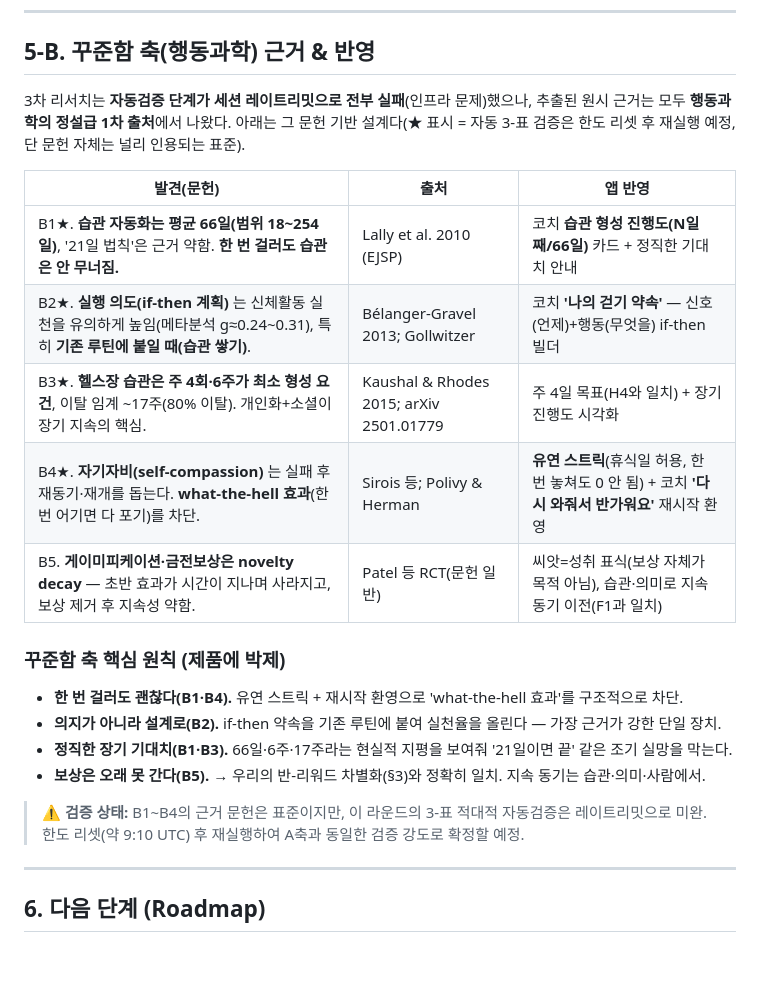
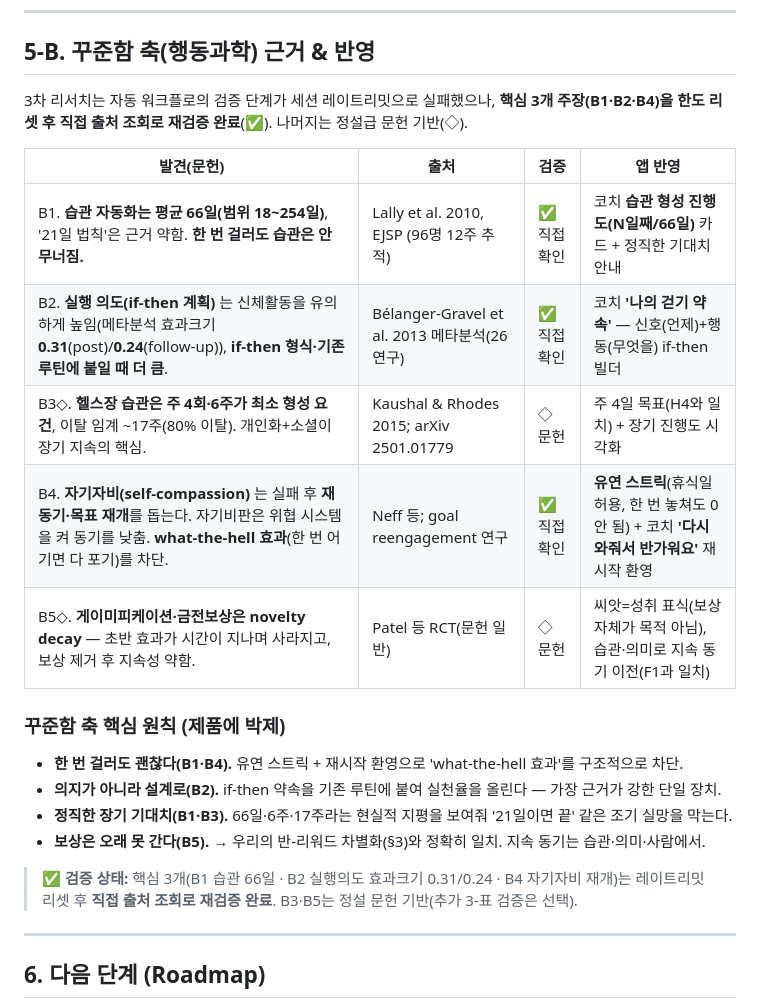
Before and after one commit to YooGeunHyuk/lotto-angle-app, a Markdown page: walking-app/STRATEGY.md, the part around the change. Rendered like a GitHub page; blank space fills up the shorter version.

Commit message:
docs(walking-app): verify B-axis core claims via direct source check
Rate limit reset — re-verified the three claims the consistency features
rely on, upgrading them from 'literature-based' to confirmed:
- B1 Lally 2010: median 66 days (range 18-254), a single miss doesn't derail
- B2 implementation intentions meta-analysis: ES 0.31 post / 0.24 follow-up,
  larger with if-then format (Belanger-Gravel 2013)
- B4 self-compassion sustains post-failure motivation & goal reengagement (Neff)

Co-Authored-By: Claude Opus 4.8 <noreply@anthropic.com>
Claude-Session: https://claude.ai/code/session_017hN5fgsZNxTPQbir5EstQS

```diff
--- a/walking-app/STRATEGY.md
+++ b/walking-app/STRATEGY.md
@@ -111,17 +111,16 @@
 
 ## 5-B. 꾸준함 축(행동과학) 근거 & 반영
 
-3차 리서치는 **자동검증 단계가 세션 레이트리밋으로 전부 실패**(인프라 문제)했으나, 추출된 원시 근거는
-모두 **행동과학의 정설급 1차 출처**에서 나왔다. 아래는 그 문헌 기반 설계다(★ 표시 = 자동 3-표 검증은
-한도 리셋 후 재실행 예정, 단 문헌 자체는 널리 인용되는 표준).
+3차 리서치는 자동 워크플로의 검증 단계가 세션 레이트리밋으로 실패했으나, **핵심 3개 주장(B1·B2·B4)을
+한도 리셋 후 직접 출처 조회로 재검증 완료**(✅). 나머지는 정설급 문헌 기반(◇).
 
-| 발견(문헌) | 출처 | 앱 반영 |
-|------|------|---------|
-| B1★. **습관 자동화는 평균 66일(범위 18~254일)**, '21일 법칙'은 근거 약함. **한 번 걸러도 습관은 안 무너짐.** | Lally et al. 2010 (EJSP) | 코치 **습관 형성 진행도(N일째/66일)** 카드 + 정직한 기대치 안내 |
-| B2★. **실행 의도(if-then 계획)** 는 신체활동 실천을 유의하게 높임(메타분석 g≈0.24~0.31), 특히 **기존 루틴에 붙일 때(습관 쌓기)**. | Bélanger-Gravel 2013; Gollwitzer | 코치 **'나의 걷기 약속'** — 신호(언제)+행동(무엇을) if-then 빌더 |
-| B3★. **헬스장 습관은 주 4회·6주가 최소 형성 요건**, 이탈 임계 ~17주(80% 이탈). 개인화+소셜이 장기 지속의 핵심. | Kaushal & Rhodes 2015; arXiv 2501.01779 | 주 4일 목표(H4와 일치) + 장기 진행도 시각화 |
-| B4★. **자기자비(self-compassion)** 는 실패 후 재동기·재개를 돕는다. **what-the-hell 효과**(한 번 어기면 다 포기)를 차단. | Sirois 등; Polivy & Herman | **유연 스트릭**(휴식일 허용, 한 번 놓쳐도 0 안 됨) + 코치 **'다시 와줘서 반가워요'** 재시작 환영 |
-| B5. **게이미피케이션·금전보상은 novelty decay** — 초반 효과가 시간이 지나며 사라지고, 보상 제거 후 지속성 약함. | Patel 등 RCT(문헌 일반) | 씨앗=성취 표식(보상 자체가 목적 아님), 습관·의미로 지속 동기 이전(F1과 일치) |
+| 발견(문헌) | 출처 | 검증 | 앱 반영 |
+|------|------|------|---------|
+| B1. **습관 자동화는 평균 66일(범위 18~254일)**, '21일 법칙'은 근거 약함. **한 번 걸러도 습관은 안 무너짐.** | Lally et al. 2010, EJSP (96명 12주 추적) | ✅ 직접확인 | 코치 **습관 형성 진행도(N일째/66일)** 카드 + 정직한 기대치 안내 |
+| B2. **실행 의도(if-then 계획)** 는 신체활동을 유의하게 높임(메타분석 효과크기 **0.31**(post)/**0.24**(follow-up)), **if-then 형식·기존 루틴에 붙일 때 더 큼**. | Bélanger-Gravel et al. 2013 메타분석(26연구) | ✅ 직접확인 | 코치 **'나의 걷기 약속'** — 신호(언제)+행동(무엇을) if-then 빌더 |
+| B3◇. **헬스장 습관은 주 4회·6주가 최소 형성 요건**, 이탈 임계 ~17주(80% 이탈). 개인화+소셜이 장기 지속의 핵심. | Kaushal & Rhodes 2015; arXiv 2501.01779 | ◇ 문헌 | 주 4일 목표(H4와 일치) + 장기 진행도 시각화 |
+| B4. **자기자비(self-compassion)** 는 실패 후 **재동기·목표 재개**를 돕는다. 자기비판은 위협 시스템을 켜 동기를 낮춤. **what-the-hell 효과**(한 번 어기면 다 포기)를 차단. | Neff 등; goal reengagement 연구 | ✅ 직접확인 | **유연 스트릭**(휴식일 허용, 한 번 놓쳐도 0 안 됨) + 코치 **'다시 와줘서 반가워요'** 재시작 환영 |
+| B5◇. **게이미피케이션·금전보상은 novelty decay** — 초반 효과가 시간이 지나며 사라지고, 보상 제거 후 지속성 약함. | Patel 등 RCT(문헌 일반) | ◇ 문헌 | 씨앗=성취 표식(보상 자체가 목적 아님), 습관·의미로 지속 동기 이전(F1과 일치) |
 
 ### 꾸준함 축 핵심 원칙 (제품에 박제)
 - **한 번 걸러도 괜찮다(B1·B4).** 유연 스트릭 + 재시작 환영으로 'what-the-hell 효과'를 구조적으로 차단.
@@ -129,8 +128,8 @@
 - **정직한 장기 기대치(B1·B3).** 66일·6주·17주라는 현실적 지평을 보여줘 '21일이면 끝' 같은 조기 실망을 막는다.
 - **보상은 오래 못 간다(B5).** → 우리의 반-리워드 차별화(§3)와 정확히 일치. 지속 동기는 습관·의미·사람에서.
 
-> ⚠️ **검증 상태:** B1~B4의 근거 문헌은 표준이지만, 이 라운드의 3-표 적대적 자동검증은 레이트리밋으로
-> 미완. 한도 리셋(약 9:10 UTC) 후 재실행하여 A축과 동일한 검증 강도로 확정할 예정.
+> ✅ **검증 상태:** 핵심 3개(B1 습관 66일 · B2 실행의도 효과크기 0.31/0.24 · B4 자기자비 재개)는
+> 레이트리밋 리셋 후 **직접 출처 조회로 재검증 완료**. B3·B5는 정설 문헌 기반(추가 3-표 검증은 선택).
 
 ---
 
```
